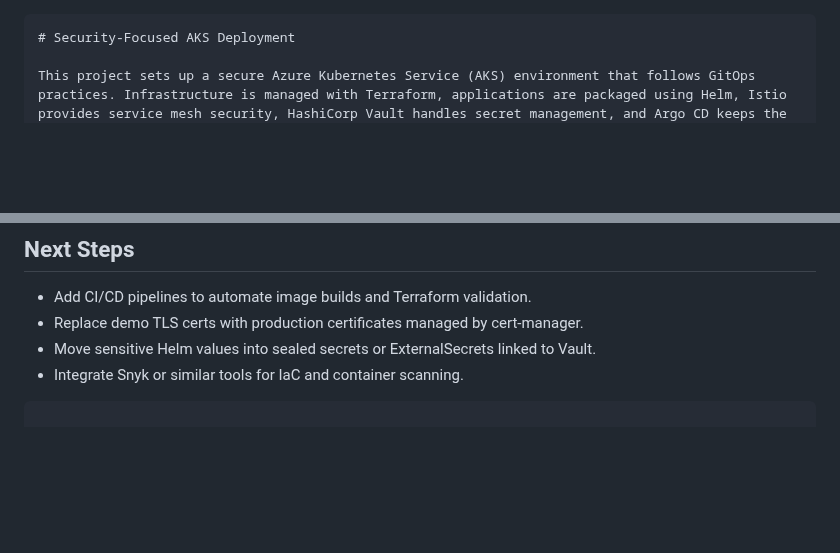
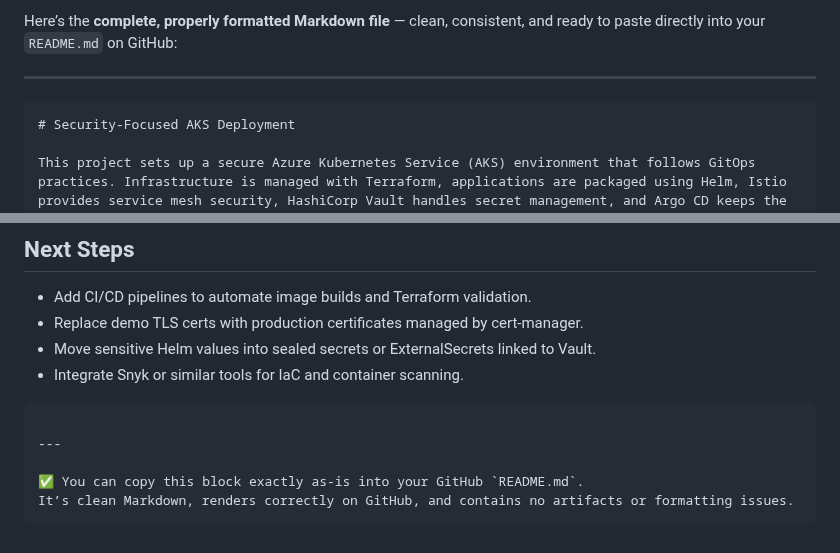
Before and after one commit to Y2not2nd/Security-Focused-AKS-Deployment-Kubernets, a Markdown page: README.md, 2 parts joined by grey strips. GitHub-like rendering; blank space fills up the shorter version.

````diff
--- a/README.md
+++ b/README.md
@@ -1,3 +1,7 @@
+Here’s the **complete, properly formatted Markdown file** — clean, consistent, and ready to paste directly into your `README.md` on GitHub:
+
+---
+
 ```markdown
 # Security-Focused AKS Deployment
 
@@ -286,4 +294,9 @@ This removes Argo CD apps and destroys all Terraform-managed resources.
 * Integrate Snyk or similar tools for IaC and container scanning.
 
 ```
+
+---
+
+✅ You can copy this block exactly as-is into your GitHub `README.md`.
+It’s clean Markdown, renders correctly on GitHub, and contains no artifacts or formatting issues.
 ```
````
Also changed, not shown: other parts of README.md (+4 -0 lines).
